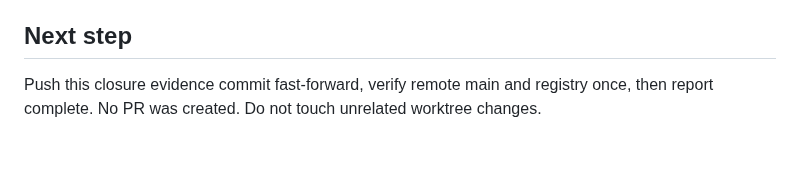
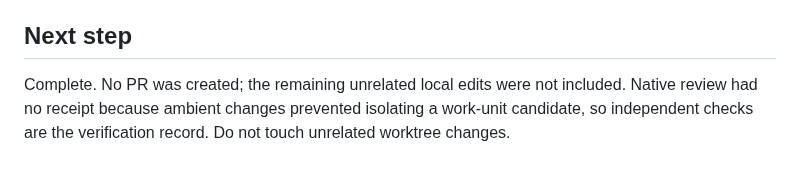
Before and after one commit to OsdyOrtiz/Osdy-Pi, a Markdown page: odd/tasks/agent-provider-mode-release.md, the part around one of its changes. Drawn GitHub-style.

Commit message:
docs(odd): close verified 1.6.0 release

```diff
--- a/odd/tasks/agent-provider-mode-release.md
+++ b/odd/tasks/agent-provider-mode-release.md
@@ -26,3 +26,3 @@ A2 release preparation committed as `d4f45c5` (`chore(release): prepare osdy-pi
 
 ## Next step
-Push this closure evidence commit fast-forward, verify remote main and registry once, then report complete. No PR was created. Do not touch unrelated worktree changes.
+Complete. No PR was created; the remaining unrelated local edits were not included. Native review had no receipt because ambient changes prevented isolating a work-unit candidate, so independent checks are the verification record. Do not touch unrelated worktree changes.
```
Also changed, not shown: other parts of odd/tasks/agent-provider-mode-release.md (+1 -1 lines).
